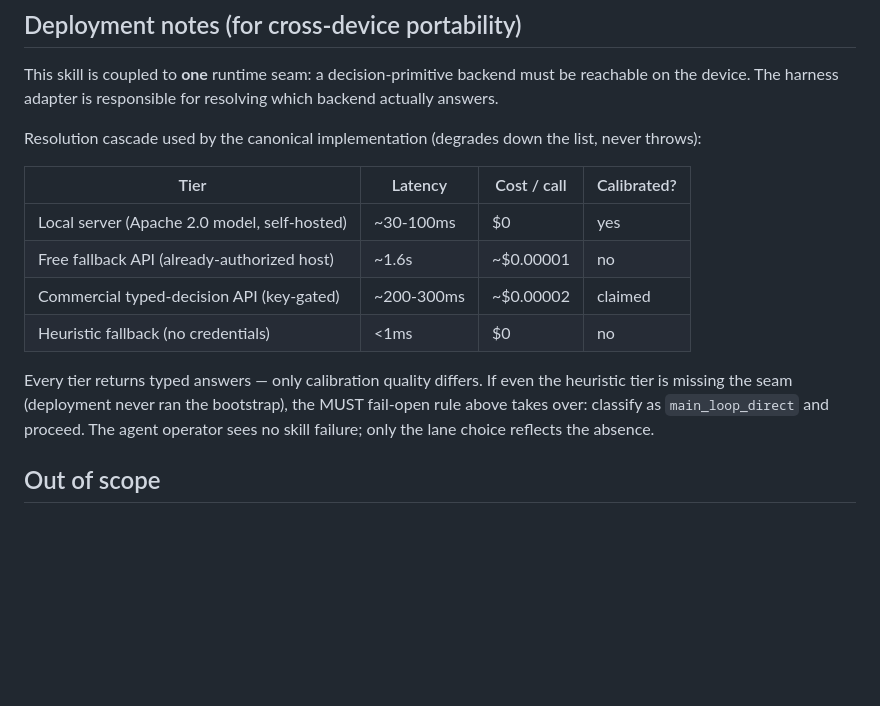
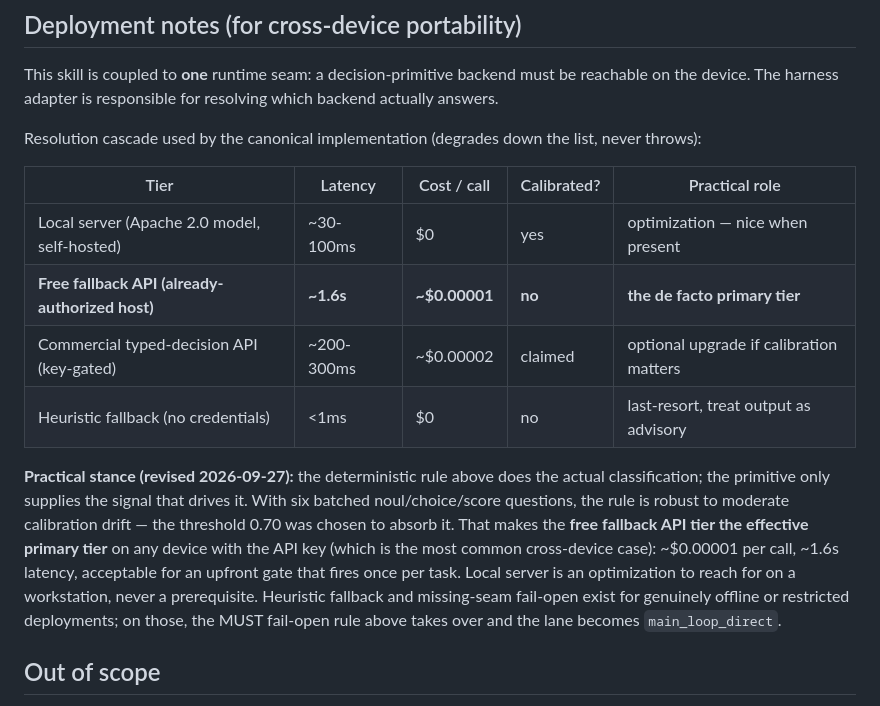
Before and after one commit to arendon1/agent-skills, a Markdown page: process/upfront-dispatch/SKILL.md, the part around the change. Rendered like a GitHub page; blank space fills up the shorter version.

Commit message:
docs(upfront-dispatch): mark free fallback API as the de facto primary tier
The deterministic 4-branch rule does the actual classification; the
primitive only supplies signal. With six batched noul/choice/score
questions, the rule is robust to moderate calibration drift — so the
0.70 threshold absorbs the lack of calibration in the free fallback
path. That makes OpenRouter the effective primary tier on any device
with the API key (~$0.00001/call, ~1.6s), not just a fallback.

Local server becomes an optimization to reach for on a workstation,
never a prerequisite. Heuristic tier and missing-seam fail-open
remain documented for genuinely offline / restricted deployments.

Practical impact for cross-device portability: a phone or tablet with
just the API key now runs the full classifier without needing Laya
self-hosted. No code change to the seam; this is a documentation
correction that aligns the skill with the actual cost/calibration
trade-off the rule already encodes.

```diff
--- a/process/upfront-dispatch/SKILL.md
+++ b/process/upfront-dispatch/SKILL.md
@@ -198,18 +198,25 @@ resolving which backend actually answers.
 Resolution cascade used by the canonical implementation (degrades down the
 list, never throws):
 
-| Tier | Latency | Cost / call | Calibrated? |
-|---|---|---|---|
-| Local server (Apache 2.0 model, self-hosted) | ~30-100ms | $0 | yes |
-| Free fallback API (already-authorized host) | ~1.6s | ~$0.00001 | no |
-| Commercial typed-decision API (key-gated) | ~200-300ms | ~$0.00002 | claimed |
-| Heuristic fallback (no credentials) | <1ms | $0 | no |
+| Tier | Latency | Cost / call | Calibrated? | Practical role |
+|---|---|---|---|---|
+| Local server (Apache 2.0 model, self-hosted) | ~30-100ms | $0 | yes | optimization — nice when present |
+| **Free fallback API (already-authorized host)** | **~1.6s** | **~$0.00001** | **no** | **the de facto primary tier** |
+| Commercial typed-decision API (key-gated) | ~200-300ms | ~$0.00002 | claimed | optional upgrade if calibration matters |
+| Heuristic fallback (no credentials) | <1ms | $0 | no | last-resort, treat output as advisory |
 
-Every tier returns typed answers — only calibration quality differs. If even
-the heuristic tier is missing the seam (deployment never ran the bootstrap),
-the MUST fail-open rule above takes over: classify as `main_loop_direct`
-and proceed. The agent operator sees no skill failure; only the lane choice
-reflects the absence.
+**Practical stance (revised 2026-09-27):** the deterministic rule above does
+the actual classification; the primitive only supplies the signal that drives
+it. With six batched noul/choice/score questions, the rule is robust to
+moderate calibration drift — the threshold 0.70 was chosen to absorb it.
+That makes the **free fallback API tier the effective primary tier** on any
+device with the API key (which is the most common cross-device case):
+~$0.00001 per call, ~1.6s latency, acceptable for an upfront gate that
+fires once per task. Local server is an optimization to reach for on a
+workstation, never a prerequisite. Heuristic fallback and missing-seam
+fail-open exist for genuinely offline or restricted deployments; on those,
+the MUST fail-open rule above takes over and the lane becomes
+`main_loop_direct`.
 
 ## Out of scope
 
```
